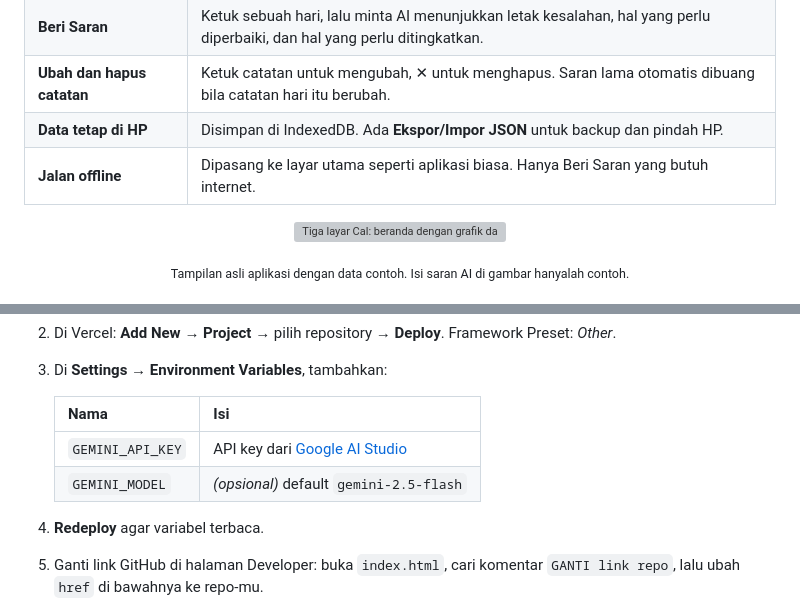
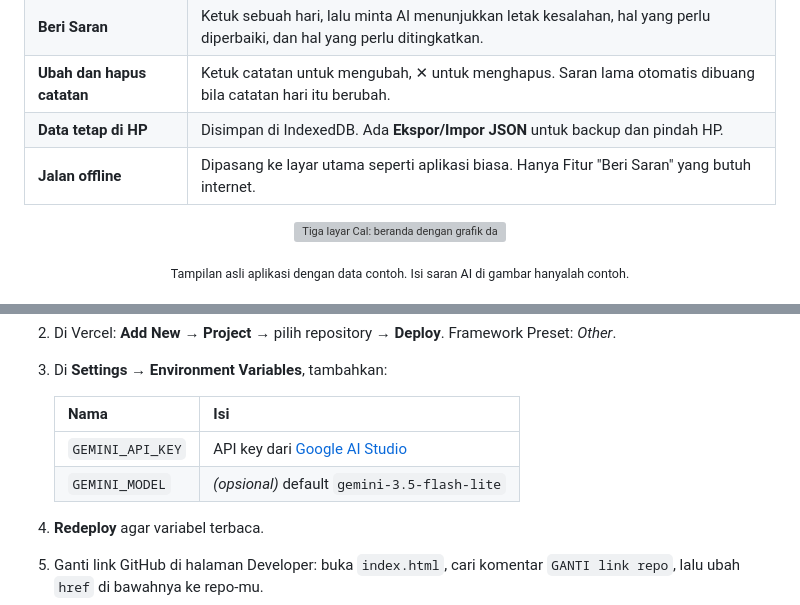
Before and after one commit to aldo19271/catatan_keuangan, a Markdown page: README.md, 2 parts joined by grey strips. GitHub-like rendering; grey boxes are pictures that could not be loaded.

```diff
--- a/README.md
+++ b/README.md
@@ -31,7 +31,7 @@
 | **Beri Saran** | Ketuk sebuah hari, lalu minta AI menunjukkan letak kesalahan, hal yang perlu diperbaiki, dan hal yang perlu ditingkatkan. |
 | **Ubah dan hapus catatan** | Ketuk catatan untuk mengubah, ✕ untuk menghapus. Saran lama otomatis dibuang bila catatan hari itu berubah. |
 | **Data tetap di HP** | Disimpan di IndexedDB. Ada **Ekspor/Impor JSON** untuk backup dan pindah HP. |
-| **Jalan offline** | Dipasang ke layar utama seperti aplikasi biasa. Hanya Beri Saran yang butuh internet. |
+| **Jalan offline** | Dipasang ke layar utama seperti aplikasi biasa. Hanya Fitur "Beri Saran" yang butuh internet. |
 
 <p align="center">
   <img src="docs/readme/tour.png" alt="Tiga layar Cal: beranda dengan grafik dan kalender, form catatan, dan hasil Beri Saran" width="100%">
@@ -58,7 +58,7 @@ Cal hanya butuh GitHub dan Vercel, tanpa build command.
    | Nama | Isi |
    |---|---|
    | `GEMINI_API_KEY` | API key dari [Google AI Studio](https://aistudio.google.com/) |
-   | `GEMINI_MODEL` | *(opsional)* default `gemini-2.5-flash` |
+   | `GEMINI_MODEL` | *(opsional)* default `gemini-3.5-flash-lite` |
 
 4. **Redeploy** agar variabel terbaca.
 5. Ganti link GitHub di halaman Developer: buka `index.html`, cari komentar `GANTI link repo`, lalu ubah `href` di bawahnya ke repo-mu.
```
